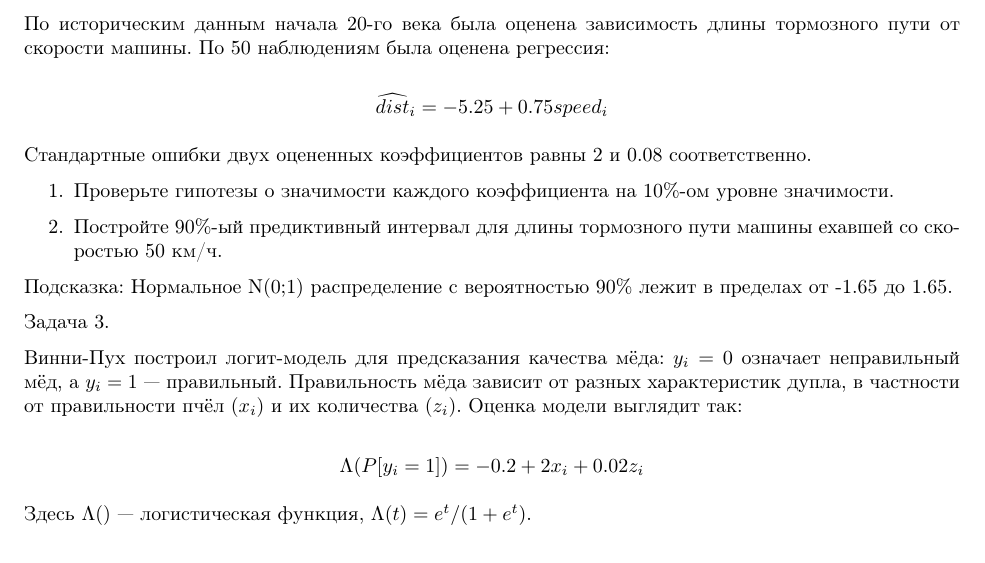
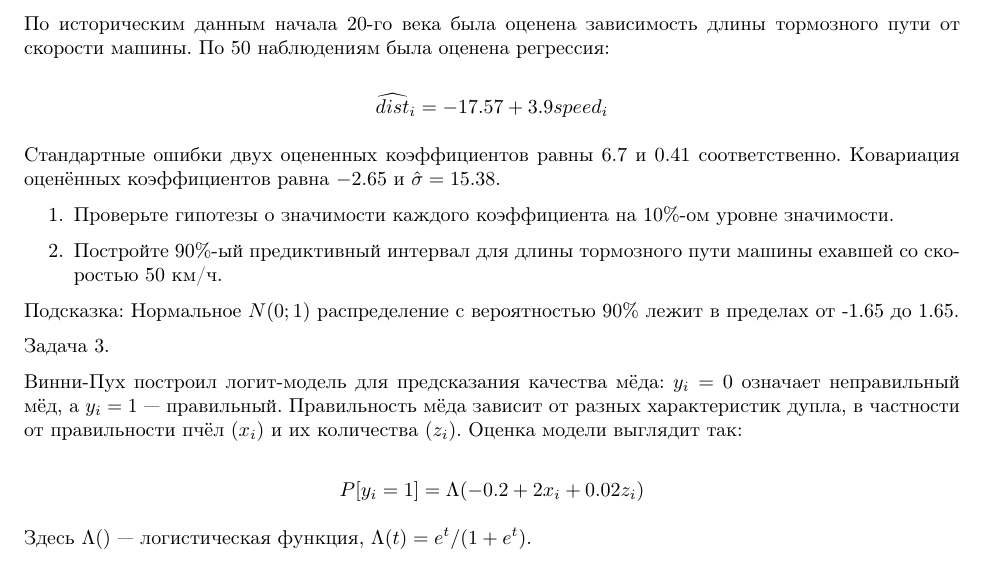
Before and after one commit to bdemeshev/em601, an R Markdown document (2015/exam/binst_metrics_15.Rmd): part of page 1 of 3, cut so that both start at the same text. The pictures show the output file 2015/exam/binst_metrics_15.pdf that the author committed with the source.

Commit message:
remove errors

```diff
--- a/2015/exam/binst_metrics_15.Rmd
+++ b/2015/exam/binst_metrics_15.Rmd
@@ -18,17 +18,19 @@ header-includes:
 По историческим данным начала 20-го века была оценена зависимость длины тормозного пути от скорости машины. По 50 наблюдениям была оценена регрессия:
 
 \[
-\widehat{dist}_i=-5.25 + 0.75 speed_i
+\widehat{dist}_i=-17.57 + 3.9 speed_i
 \]
 
-Стандартные ошибки двух оцененных коэффициентов равны 2 и 0.08 соответственно.
+Стандартные ошибки двух оцененных коэффициентов равны $6.7$ и $0.41$ соответственно.
+Ковариация оценённых коэффициентов равна $-2.65$  и $\hat\sigma= 15.38$.
+
 
 
 1. Проверьте гипотезы о значимости каждого коэффициента на 10%-ом уровне значимости.
 
 2. Постройте 90%-ый предиктивный интервал для длины тормозного пути машины ехавшей со скоростью 50 км/ч.
 
-Подсказка: Нормальное N(0;1) распределение с вероятностью 90% лежит в пределах от -1.65 до 1.65.
+Подсказка: Нормальное $N(0;1)$ распределение с вероятностью 90% лежит в пределах от -1.65 до 1.65.
 
 
 Задача 3.
```
Also changed, not shown: 2016/exam/binst_metrics_16.Rmd (+1 -1 lines), 2015/exam/binst_metrics_15.pdf, 2016/exam/binst_metrics_16.pdf, 2015/exam/binst_metrics_15.Rmd (2 more changed lines).
